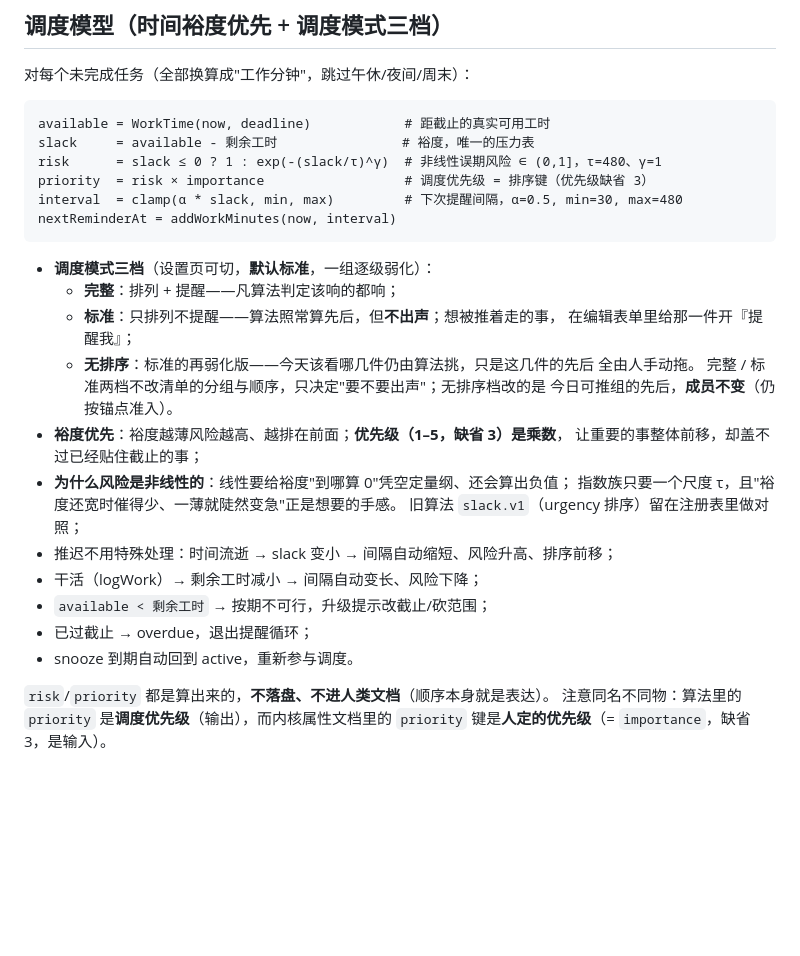
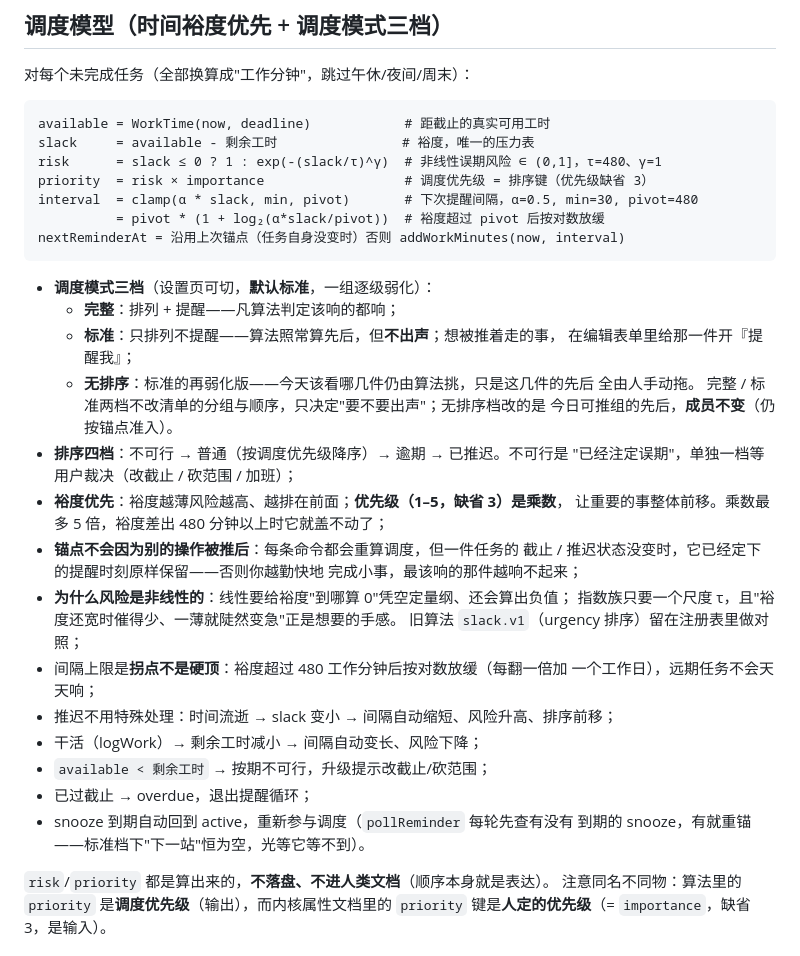
Before and after one commit to lumen-one/gtd_todo, a Markdown page: README.md, the part around the change. Drawn GitHub-style; blank space fills up the shorter version.

````diff
--- a/README.md
+++ b/README.md
@@ -110,8 +110,9 @@ available = WorkTime(now, deadline)            # 距截止的真实可用工时
 slack     = available - 剩余工时                # 裕度，唯一的压力表
 risk      = slack ≤ 0 ? 1 : exp(-(slack/τ)^γ)  # 非线性误期风险 ∈ (0,1]，τ=480、γ=1
 priority  = risk × importance                  # 调度优先级 = 排序键（优先级缺省 3）
-interval  = clamp(α * slack, min, max)         # 下次提醒间隔，α=0.5, min=30, max=480
-nextReminderAt = addWorkMinutes(now, interval)
+interval  = clamp(α * slack, min, pivot)       # 下次提醒间隔，α=0.5, min=30, pivot=480
+          = pivot * (1 + log₂(α*slack/pivot))  # 裕度超过 pivot 后按对数放缓
+nextReminderAt = 沿用上次锚点（任务自身没变时）否则 addWorkMinutes(now, interval)
 ```
 
 - **调度模式三档**（设置页可切，**默认标准**，一组逐级弱化）：
@@ -122,16 +123,24 @@ nextReminderAt = addWorkMinutes(now, interval)
     全由人手动拖。
   完整 / 标准两档不改清单的分组与顺序，只决定"要不要出声"；无排序档改的是
   今日可推组的先后，**成员不变**（仍按锚点准入）。
+- **排序四档**：不可行 → 普通（按调度优先级降序）→ 逾期 → 已推迟。不可行是
+  "已经注定误期"，单独一档等用户裁决（改截止 / 砍范围 / 加班）；
 - **裕度优先**：裕度越薄风险越高、越排在前面；**优先级（1–5，缺省 3）是乘数**，
-  让重要的事整体前移，却盖不过已经贴住截止的事；
+  让重要的事整体前移。乘数最多 5 倍，裕度差出 480 分钟以上时它就盖不动了；
+- **锚点不会因为别的操作被推后**：每条命令都会重算调度，但一件任务的
+  截止 / 推迟状态没变时，它已经定下的提醒时刻原样保留——否则你越勤快地
+  完成小事，最该响的那件越响不起来；
 - **为什么风险是非线性的**：线性要给裕度"到哪算 0"凭空定量纲、还会算出负值；
   指数族只要一个尺度 τ，且"裕度还宽时催得少、一薄就陡然变急"正是想要的手感。
   旧算法 `slack.v1`（urgency 排序）留在注册表里做对照；
+- 间隔上限是**拐点不是硬顶**：裕度超过 480 工作分钟后按对数放缓（每翻一倍加
+  一个工作日），远期任务不会天天响；
 - 推迟不用特殊处理：时间流逝 → slack 变小 → 间隔自动缩短、风险升高、排序前移；
 - 干活（logWork）→ 剩余工时减小 → 间隔自动变长、风险下降；
 - `available < 剩余工时` → 按期不可行，升级提示改截止/砍范围；
 - 已过截止 → overdue，退出提醒循环；
-- snooze 到期自动回到 active，重新参与调度。
+- snooze 到期自动回到 active，重新参与调度（`pollReminder` 每轮先查有没有
+  到期的 snooze，有就重锚——标准档下"下一站"恒为空，光等它等不到）。
 
 `risk`/`priority` 都是算出来的，**不落盘、不进人类文档**（顺序本身就是表达）。
 注意同名不同物：算法里的 `priority` 是**调度优先级**（输出），而内核属性文档里的
````
Also changed, not shown: docs/architecture.md (+39 -10 lines), docs/ui-interaction.md (+7 -4 lines).
